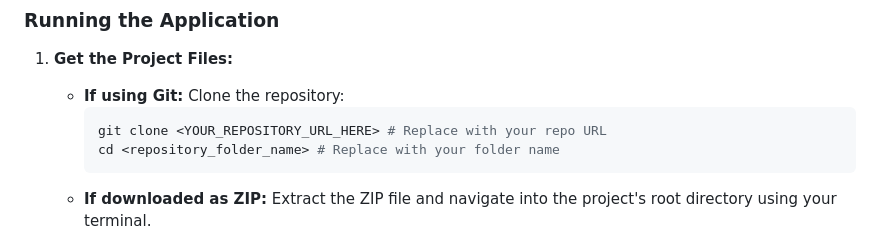
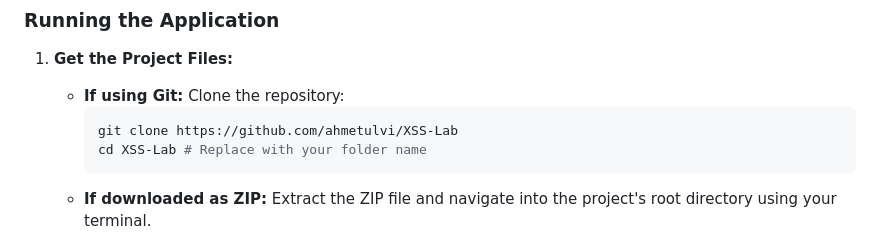
Before and after one commit to ahmetulvi/XSS-Lab, a Markdown page: README.md, the part around the change. GitHub-like rendering.

````diff
--- a/README.md
+++ b/README.md
@@ -45,8 +45,8 @@ For each type, you will find both a vulnerable and a secured (patched) version o
 
     - **If using Git:** Clone the repository:
       ```bash
-      git clone <YOUR_REPOSITORY_URL_HERE> # Replace with your repo URL
-      cd <repository_folder_name> # Replace with your folder name
+      git clone https://github.com/ahmetulvi/XSS-Lab
+      cd XSS-Lab # Replace with your folder name
       ```
     - **If downloaded as ZIP:** Extract the ZIP file and navigate into the project's root directory using your terminal.
 
````
